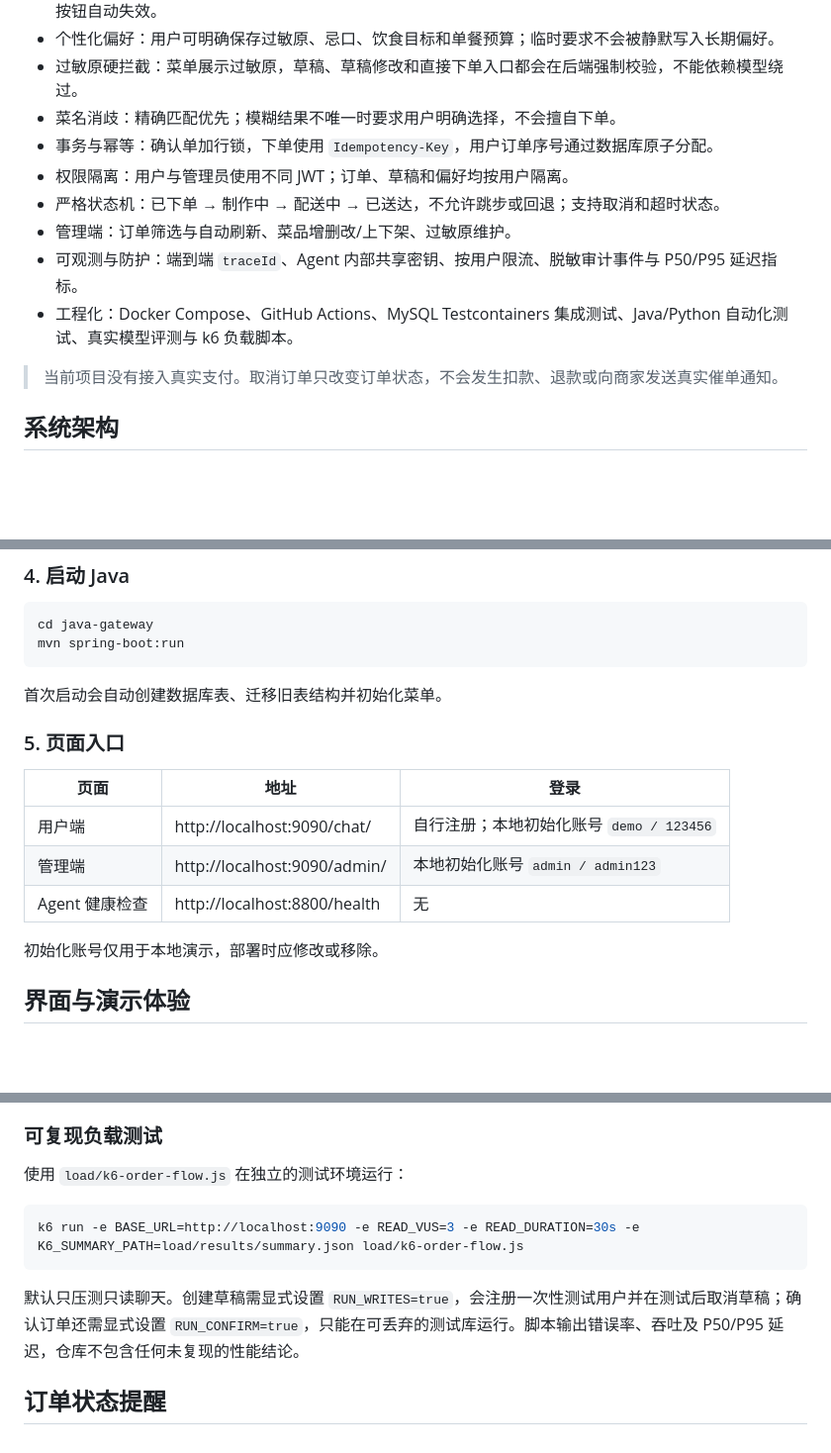
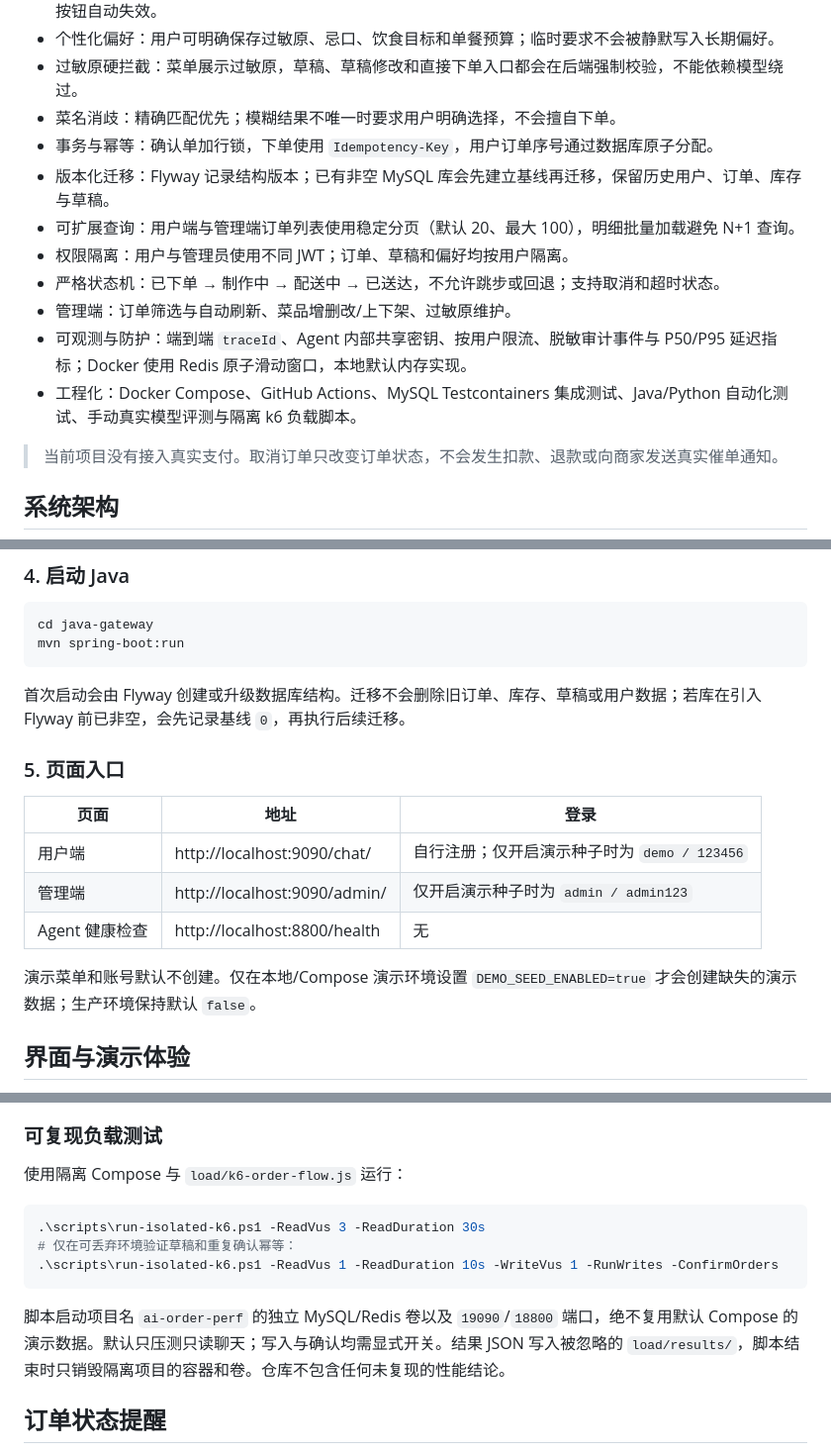
Before and after one commit to W205614/AI-Order-Assistant, a Markdown page: README.md, 3 parts joined by grey strips. Shown at 99% size. Drawn GitHub-style; blank space fills up the shorter version.

Commit message:
docs: document backend maturity and verification workflow

````diff
--- a/README.md
+++ b/README.md
@@ -13,11 +13,13 @@
 - 过敏原硬拦截：菜单展示过敏原，草稿、草稿修改和直接下单入口都会在后端强制校验，不能依赖模型绕过。
 - 菜名消歧：精确匹配优先；模糊结果不唯一时要求用户明确选择，不会擅自下单。
 - 事务与幂等：确认单加行锁，下单使用 `Idempotency-Key`，用户订单序号通过数据库原子分配。
+- 版本化迁移：Flyway 记录结构版本；已有非空 MySQL 库会先建立基线再迁移，保留历史用户、订单、库存与草稿。
+- 可扩展查询：用户端与管理端订单列表使用稳定分页（默认 20、最大 100），明细批量加载避免 N+1 查询。
 - 权限隔离：用户与管理员使用不同 JWT；订单、草稿和偏好均按用户隔离。
 - 严格状态机：已下单 → 制作中 → 配送中 → 已送达，不允许跳步或回退；支持取消和超时状态。
 - 管理端：订单筛选与自动刷新、菜品增删改/上下架、过敏原维护。
-- 可观测与防护：端到端 `traceId`、Agent 内部共享密钥、按用户限流、脱敏审计事件与 P50/P95 延迟指标。
-- 工程化：Docker Compose、GitHub Actions、MySQL Testcontainers 集成测试、Java/Python 自动化测试、真实模型评测与 k6 负载脚本。
+- 可观测与防护：端到端 `traceId`、Agent 内部共享密钥、按用户限流、脱敏审计事件与 P50/P95 延迟指标；Docker 使用 Redis 原子滑动窗口，本地默认内存实现。
+- 工程化：Docker Compose、GitHub Actions、MySQL Testcontainers 集成测试、Java/Python 自动化测试、手动真实模型评测与隔离 k6 负载脚本。
 
 > 当前项目没有接入真实支付。取消订单只改变订单状态，不会发生扣款、退款或向商家发送真实催单通知。
 
@@ -131,17 +134,17 @@ cd java-gateway
 mvn spring-boot:run
 ```
 
-首次启动会自动创建数据库表、迁移旧表结构并初始化菜单。
+首次启动会由 Flyway 创建或升级数据库结构。迁移不会删除旧订单、库存、草稿或用户数据；若库在引入 Flyway 前已非空，会先记录基线 `0`，再执行后续迁移。
 
 ### 5. 页面入口
 
 | 页面 | 地址 | 登录 |
 |---|---|---|
-| 用户端 | http://localhost:9090/chat/ | 自行注册；本地初始化账号 `demo / 123456` |
-| 管理端 | http://localhost:9090/admin/ | 本地初始化账号 `admin / admin123` |
+| 用户端 | http://localhost:9090/chat/ | 自行注册；仅开启演示种子时为 `demo / 123456` |
+| 管理端 | http://localhost:9090/admin/ | 仅开启演示种子时为 `admin / admin123` |
 | Agent 健康检查 | http://localhost:8800/health | 无 |
 
-初始化账号仅用于本地演示，部署时应修改或移除。
+演示菜单和账号默认不创建。仅在本地/Compose 演示环境设置 `DEMO_SEED_ENABLED=true` 才会创建缺失的演示数据；生产环境保持默认 `false`。
 
 ## 界面与演示体验
 
@@ -247,13 +254,15 @@ Java 测试包含真实 MySQL 的 Testcontainers 集成用例：草稿确认幂
 
 ### 可复现负载测试
 
-使用 `load/k6-order-flow.js` 在独立的测试环境运行：
+使用隔离 Compose 与 `load/k6-order-flow.js` 运行：
 
-```bash
-k6 run -e BASE_URL=http://localhost:9090 -e READ_VUS=3 -e READ_DURATION=30s -e K6_SUMMARY_PATH=load/results/summary.json load/k6-order-flow.js
+```powershell
+.\scripts\run-isolated-k6.ps1 -ReadVus 3 -ReadDuration 30s
+# 仅在可丢弃环境验证草稿和重复确认幂等：
+.\scripts\run-isolated-k6.ps1 -ReadVus 1 -ReadDuration 10s -WriteVus 1 -RunWrites -ConfirmOrders
 ```
 
-默认只压测只读聊天。创建草稿需显式设置 `RUN_WRITES=true`，会注册一次性测试用户并在测试后取消草稿；确认订单还需显式设置 `RUN_CONFIRM=true`，只能在可丢弃的测试库运行。脚本输出错误率、吞吐及 P50/P95 延迟，仓库不包含任何未复现的性能结论。
+脚本启动项目名 `ai-order-perf` 的独立 MySQL/Redis 卷以及 `19090`/`18800` 端口，绝不复用默认 Compose 的演示数据。默认只压测只读聊天；写入与确认均需显式开关。结果 JSON 写入被忽略的 `load/results/`，脚本结束时只销毁隔离项目的容器和卷。仓库不包含任何未复现的性能结论。
 
 ## 订单状态提醒
 
````
Also changed, not shown: other parts of README.md (+9 -4 lines).
